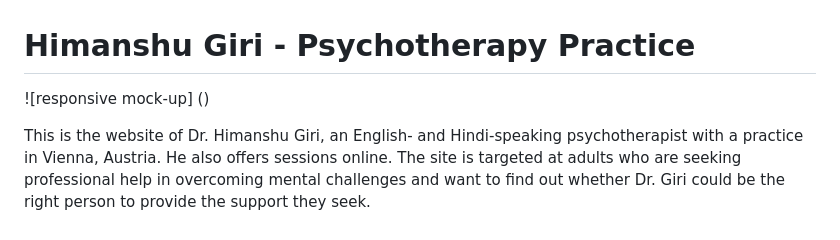
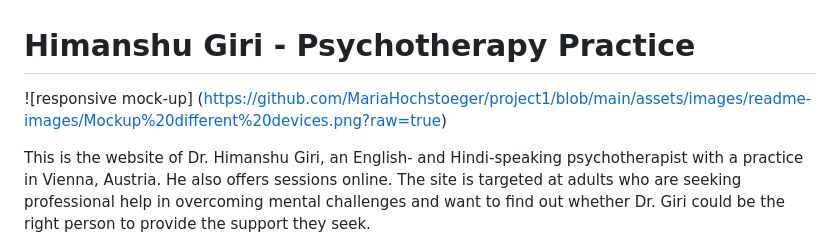
Before and after one commit to Code-Institute-Submissions/MariaHochstoeger-project1, a Markdown page: README.md, the part around the change. Drawn GitHub-style.

Commit message:
Add images in readme

```diff
--- a/README.md
+++ b/README.md
@@ -1,6 +1,6 @@
 # Himanshu Giri - Psychotherapy Practice
 
-![responsive mock-up] ()
+![responsive mock-up] (https://github.com/MariaHochstoeger/project1/blob/main/assets/images/readme-images/Mockup%20different%20devices.png?raw=true)
 
 This is the website of Dr. Himanshu Giri, an English- and Hindi-speaking psychotherapist with a practice in Vienna, Austria. He also offers sessions online.
 The site is targeted at adults who are seeking professional help in overcoming mental challenges and want to find out whether Dr. Giri could be the right person to provide the support they seek.
```
